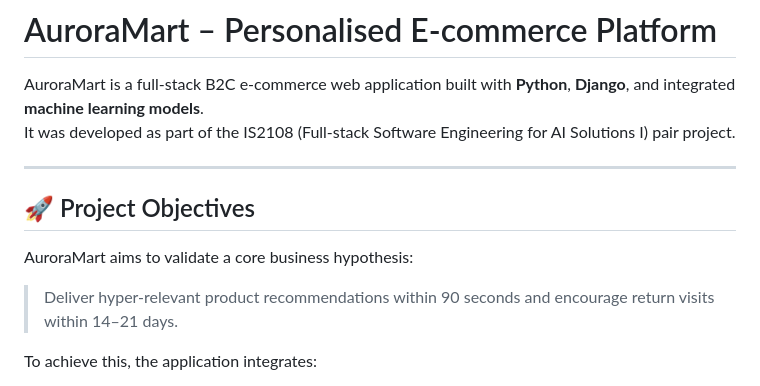
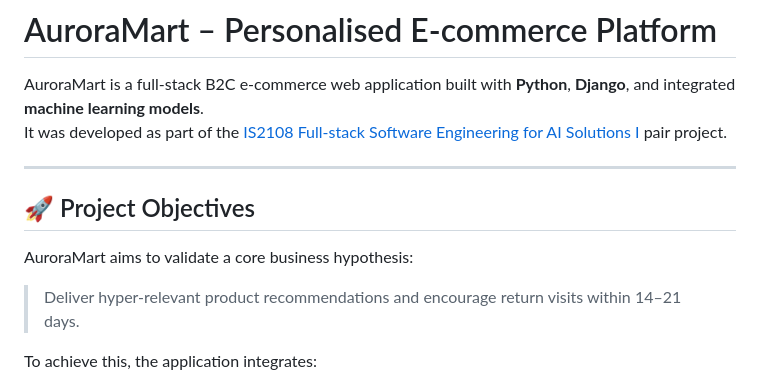
Before and after one commit to happyweijie/AuroraMart, a Markdown page: README.md, the part around the change. Rendered like a GitHub page.

Commit message:
fixed typos in readme

```diff
--- a/README.md
+++ b/README.md
@@ -1,7 +1,7 @@
 # AuroraMart – Personalised E-commerce Platform
 
 AuroraMart is a full-stack B2C e-commerce web application built with **Python**, **Django**, and integrated **machine learning models**.
-It was developed as part of the IS2108 (Full-stack Software Engineering for AI Solutions I) pair project.
+It was developed as part of the [IS2108 Full-stack Software Engineering for AI Solutions I](https://nusmods.com/courses/IS2108/full-stack-software-engineering-for-ai-solutions-i) pair project.
 
 ---
 
@@ -9,7 +9,7 @@ It was developed as part of the IS2108 (Full-stack Software Engineering for AI S
 
 AuroraMart aims to validate a core business hypothesis:
 
-> Deliver hyper-relevant product recommendations within 90 seconds and encourage return visits within 14–21 days.
+> Deliver hyper-relevant product recommendations and encourage return visits within 14–21 days.
 
 To achieve this, the application integrates:
 
```
